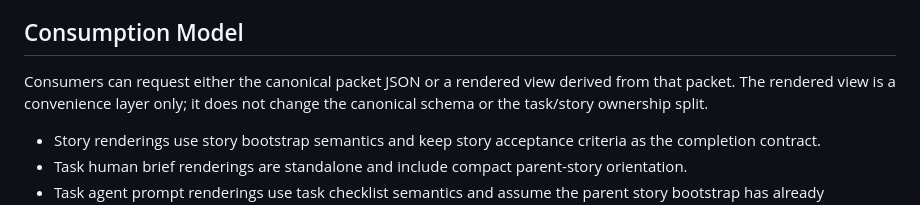
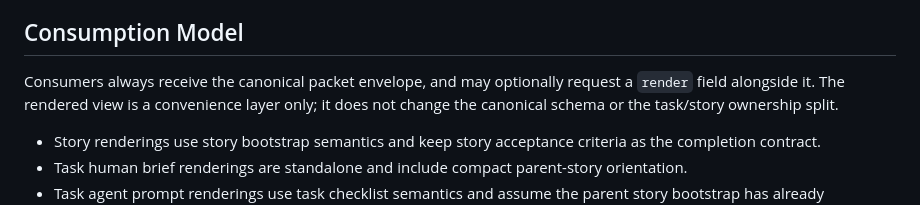
Before and after one commit to arduinitavares/project_tcc, a Markdown page: docs/task-packet-vision.md, the part around the change. Drawn GitHub-style.

```diff
--- a/docs/task-packet-vision.md
+++ b/docs/task-packet-vision.md
@@ -129,7 +129,7 @@ This allows task completion to remain task-scoped without silently inheriting st
 
 ## Consumption Model
 
-Consumers can request either the canonical packet JSON or a rendered view derived from that packet. The rendered view is a convenience layer only; it does not change the canonical schema or the task/story ownership split.
+Consumers always receive the canonical packet envelope, and may optionally request a `render` field alongside it. The rendered view is a convenience layer only; it does not change the canonical schema or the task/story ownership split.
 
 - Story renderings use story bootstrap semantics and keep story acceptance criteria as the completion contract.
 - Task human brief renderings are standalone and include compact parent-story orientation.
```
Also changed, not shown: docs/story-packet-schema-v1.md (+0 -2 lines), docs/task-packet-schema-v2.md (+1 -2 lines).
